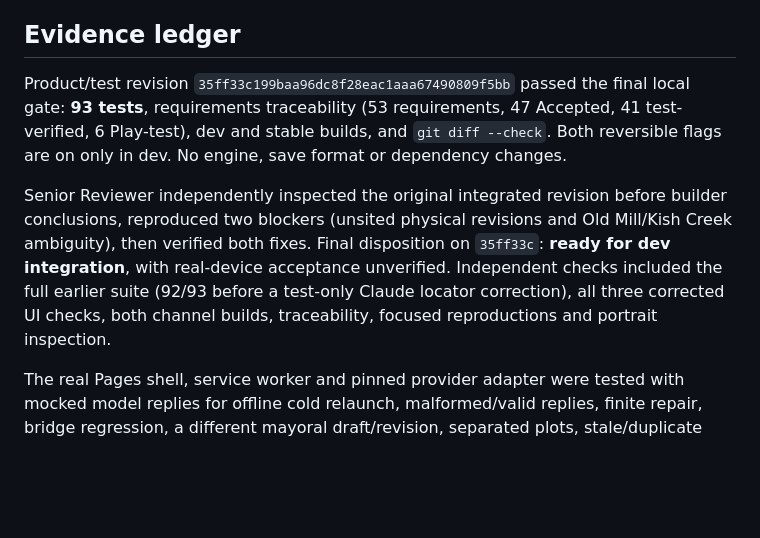
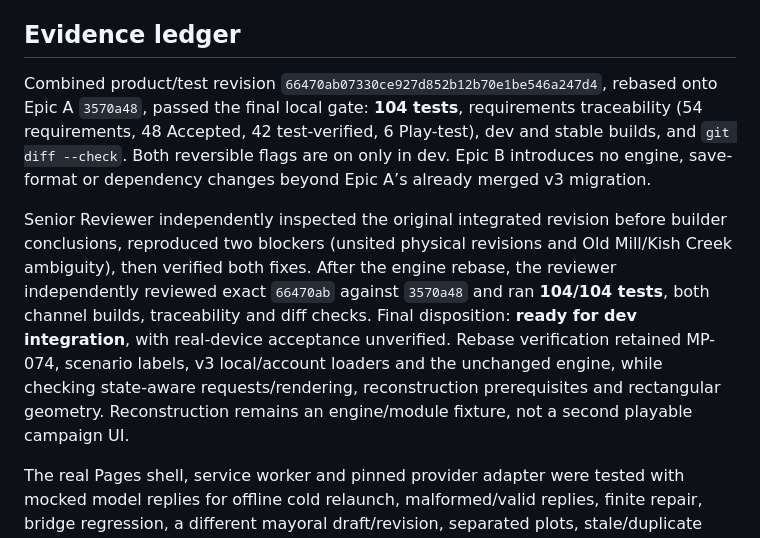
Before and after one commit to matthnj15-pixel/Master-Plan, a Markdown page: docs/epic-b-handoff.md, the part around the change. Rendered like a GitHub page; blank space fills up the shorter version.

Commit message:
Record green combined engine and plans review

```diff
--- a/docs/epic-b-handoff.md
+++ b/docs/epic-b-handoff.md
@@ -42,9 +42,9 @@ Epic A merged as `3570a48` during final remote refresh. The branch was rebased o
 
 ## Evidence ledger
 
-Product/test revision `35ff33c199baa96dc8f28eac1aaa67490809f5bb` passed the final local gate: **93 tests**, requirements traceability (53 requirements, 47 Accepted, 41 test-verified, 6 Play-test), dev and stable builds, and `git diff --check`. Both reversible flags are on only in dev. No engine, save format or dependency changes.
+Combined product/test revision `66470ab07330ce927d852b12b70e1be546a247d4`, rebased onto Epic A `3570a48`, passed the final local gate: **104 tests**, requirements traceability (54 requirements, 48 Accepted, 42 test-verified, 6 Play-test), dev and stable builds, and `git diff --check`. Both reversible flags are on only in dev. Epic B introduces no engine, save-format or dependency changes beyond Epic A’s already merged v3 migration.
 
-Senior Reviewer independently inspected the original integrated revision before builder conclusions, reproduced two blockers (unsited physical revisions and Old Mill/Kish Creek ambiguity), then verified both fixes. Final disposition on `35ff33c`: **ready for dev integration**, with real-device acceptance unverified. Independent checks included the full earlier suite (92/93 before a test-only Claude locator correction), all three corrected UI checks, both channel builds, traceability, focused reproductions and portrait inspection.
+Senior Reviewer independently inspected the original integrated revision before builder conclusions, reproduced two blockers (unsited physical revisions and Old Mill/Kish Creek ambiguity), then verified both fixes. After the engine rebase, the reviewer independently reviewed exact `66470ab` against `3570a48` and ran **104/104 tests**, both channel builds, traceability and diff checks. Final disposition: **ready for dev integration**, with real-device acceptance unverified. Rebase verification retained MP-074, scenario labels, v3 local/account loaders and the unchanged engine, while checking state-aware requests/rendering, reconstruction prerequisites and rectangular geometry. Reconstruction remains an engine/module fixture, not a second playable campaign UI.
 
 The real Pages shell, service worker and pinned provider adapter were tested with mocked model replies for offline cold relaunch, malformed/valid replies, finite repair, bridge regression, a different mayoral draft/revision, separated plots, stale/duplicate results, site-mode recovery and persistence. Normal-entry and isolated comparison checks cover 400 × 951 and 669 × 951, exact coordinates, both switching directions and Existing conditions, no save changes, touch targets, flags-off/AI-off and a mocked Claude capability path. These fixtures do not measure real Qwen inference, Safari storage, Home Screen cold launch or Duo memory/latency.
 
```
